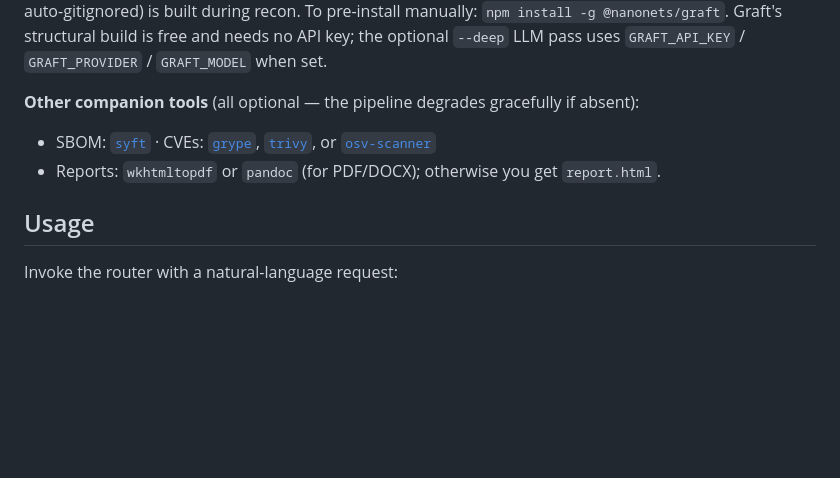
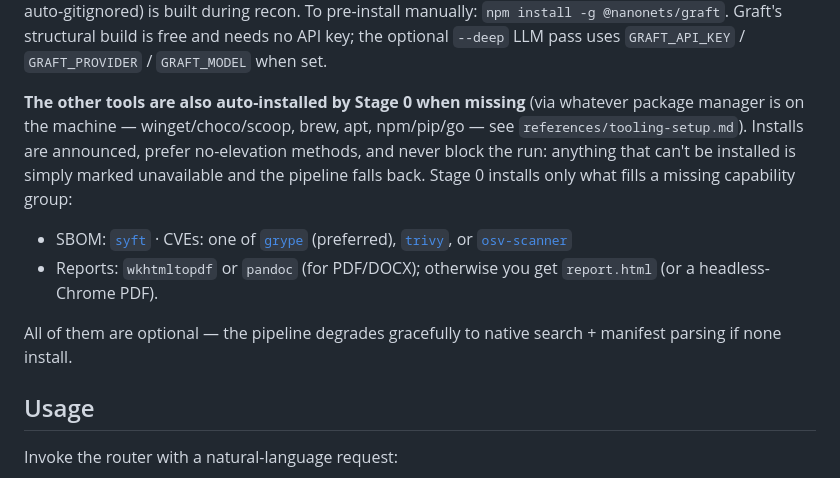
Before and after one commit to dmdhrumilmistry/security-harness, a Markdown page: README.md, the part around the change. Drawn GitHub-style; blank space fills up the shorter version.

Commit message:
feat: auto-install all supporting tools in Stage 0
Extend the pipeline's setup stage to install every missing supporting
tool, not just Graft, using whatever package manager is present
(winget/choco/scoop, brew, apt, npm/pip/go).

- add references/tooling-setup.md: cross-platform install matrix and
  rules (announce, prefer no-elevation, install only what fills a missing
  capability group, never block the run, re-check after install)
- sh-security-review Stage 0: install syft (SBOM), one CVE scanner
  (grype > trivy > osv-scanner), and one PDF engine (wkhtmltopdf/pandoc,
  Chrome fallback) when missing; renumber steps
- README: document auto-install of all tools with graceful fallback

Co-Authored-By: Claude Opus 4.8 <noreply@anthropic.com>

```diff
--- a/README.md
+++ b/README.md
@@ -46,11 +46,16 @@ auto-gitignored) is built during recon. To pre-install manually: `npm install -g
 structural build is free and needs no API key; the optional `--deep` LLM pass uses `GRAFT_API_KEY` /
 `GRAFT_PROVIDER` / `GRAFT_MODEL` when set.
 
-**Other companion tools** (all optional — the pipeline degrades gracefully if absent):
+**The other tools are also auto-installed by Stage 0 when missing** (via whatever package manager is on the
+machine — winget/choco/scoop, brew, apt, npm/pip/go — see `references/tooling-setup.md`). Installs are
+announced, prefer no-elevation methods, and never block the run: anything that can't be installed is simply
+marked unavailable and the pipeline falls back. Stage 0 installs only what fills a missing capability group:
 
-- SBOM: [`syft`](https://github.com/anchore/syft) · CVEs: [`grype`](https://github.com/anchore/grype),
-  [`trivy`](https://github.com/aquasecurity/trivy), or [`osv-scanner`](https://github.com/google/osv-scanner)
-- Reports: `wkhtmltopdf` or `pandoc` (for PDF/DOCX); otherwise you get `report.html`.
+- SBOM: [`syft`](https://github.com/anchore/syft) · CVEs: one of [`grype`](https://github.com/anchore/grype)
+  (preferred), [`trivy`](https://github.com/aquasecurity/trivy), or [`osv-scanner`](https://github.com/google/osv-scanner)
+- Reports: `wkhtmltopdf` or `pandoc` (for PDF/DOCX); otherwise you get `report.html` (or a headless-Chrome PDF).
+
+All of them are optional — the pipeline degrades gracefully to native search + manifest parsing if none install.
 
 ## Usage
 
```
Also changed, not shown: 2 other files.
